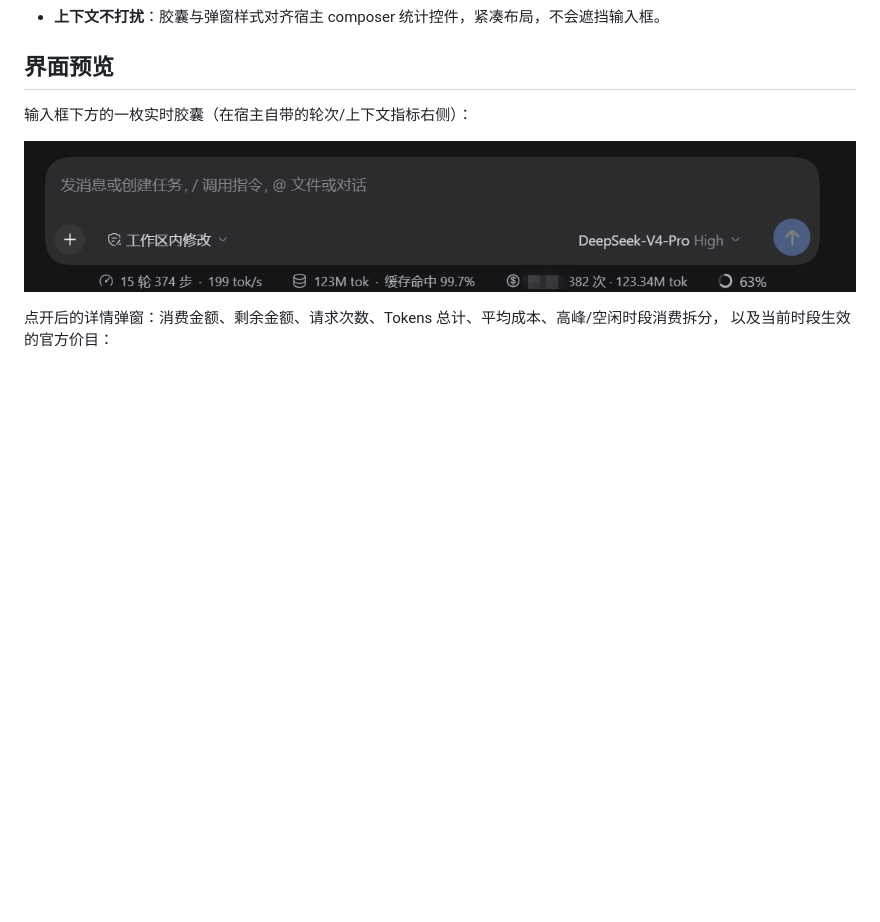
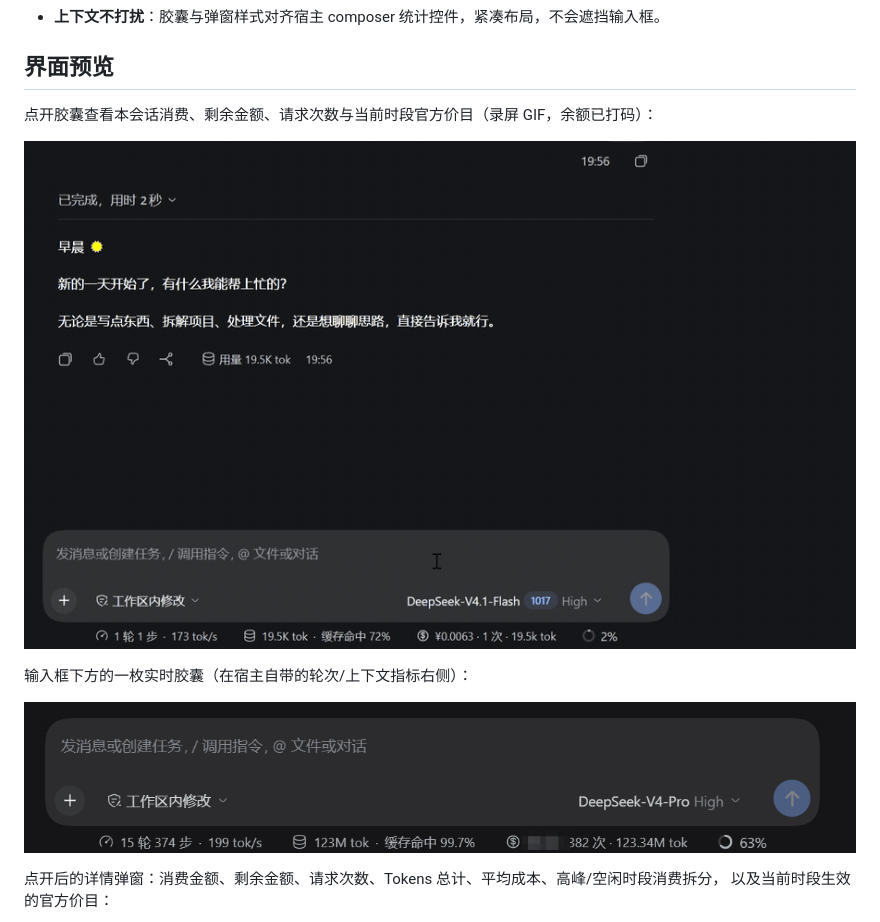
Before and after one commit to vacum972/dsh-usage-billing, a Markdown page: README.md, the part around the change. Drawn GitHub-style; pictures changed too: assets/screenshots/demo.gif (added); blank space fills up the shorter version.

Commit message:
feat: add animated demo GIF to README (v0.1.3)

```diff
--- a/README.md
+++ b/README.md
@@ -13,6 +13,10 @@ DeepSeek Harness（DSH）Web 界面插件：在输入框（Composer）下方常
 - **上下文不打扰**：胶囊与弹窗样式对齐宿主 composer 统计控件，紧凑布局，不会遮挡输入框。
 
 ## 界面预览
+
+点开胶囊查看本会话消费、剩余金额、请求次数与当前时段官方价目（录屏 GIF，余额已打码）：
+
+![用量与计费胶囊操作演示](https://raw.githubusercontent.com/vacum972/dsh-usage-billing/main/assets/screenshots/demo.gif)
 
 输入框下方的一枚实时胶囊（在宿主自带的轮次/上下文指标右侧）：
 
```
Also changed, not shown: 1 other file.
